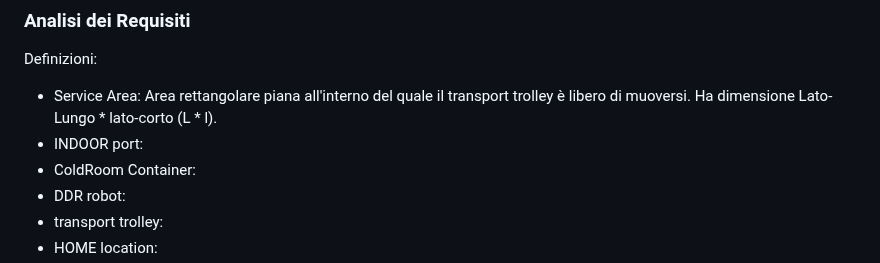
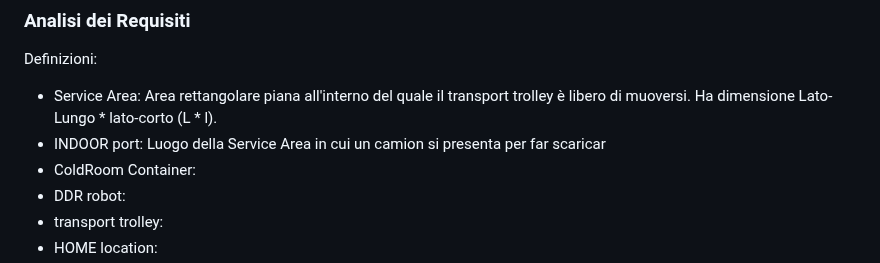
Before and after one commit to Lombax99/ColdStorageService-XMas23, a Markdown page: Sprint1/Doc/Sprint 1.md, the part around the change. Drawn GitHub-style.

Commit message:
vault backup: 2023-06-18 13:44:39

```diff
--- a/Sprint1/Doc/Sprint 1.md
+++ b/Sprint1/Doc/Sprint 1.md
@@ -17,7 +17,7 @@ A company intends to build a ==ColdStorageService==, composed of a set of eleme
 ### Analisi dei Requisiti
 Definizioni:
 - Service Area: Area rettangolare piana all'interno del quale il transport trolley è libero di muoversi. Ha dimensione Lato-Lungo * lato-corto (L * l).
-- INDOOR port:
+- INDOOR port: Luogo della Service Area in cui un camion si presenta per far scaricar
 - ColdRoom Container:
 - DDR robot:
 - transport trolley:
```
